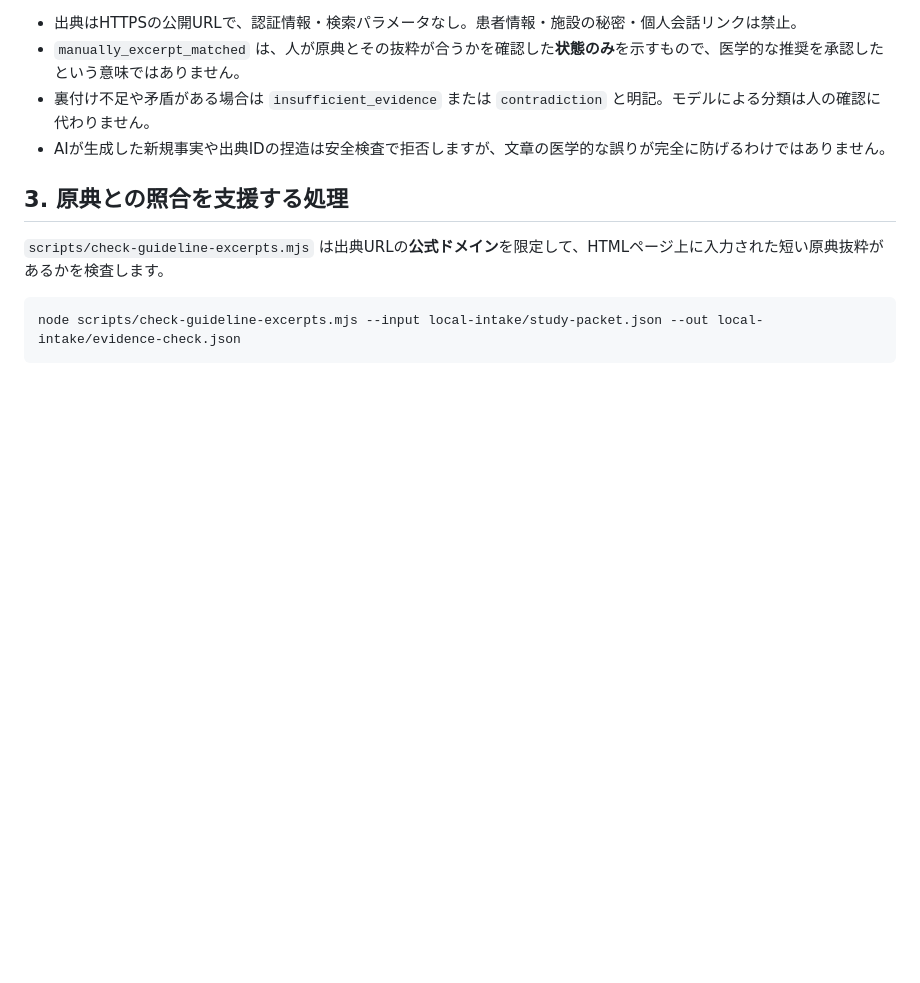
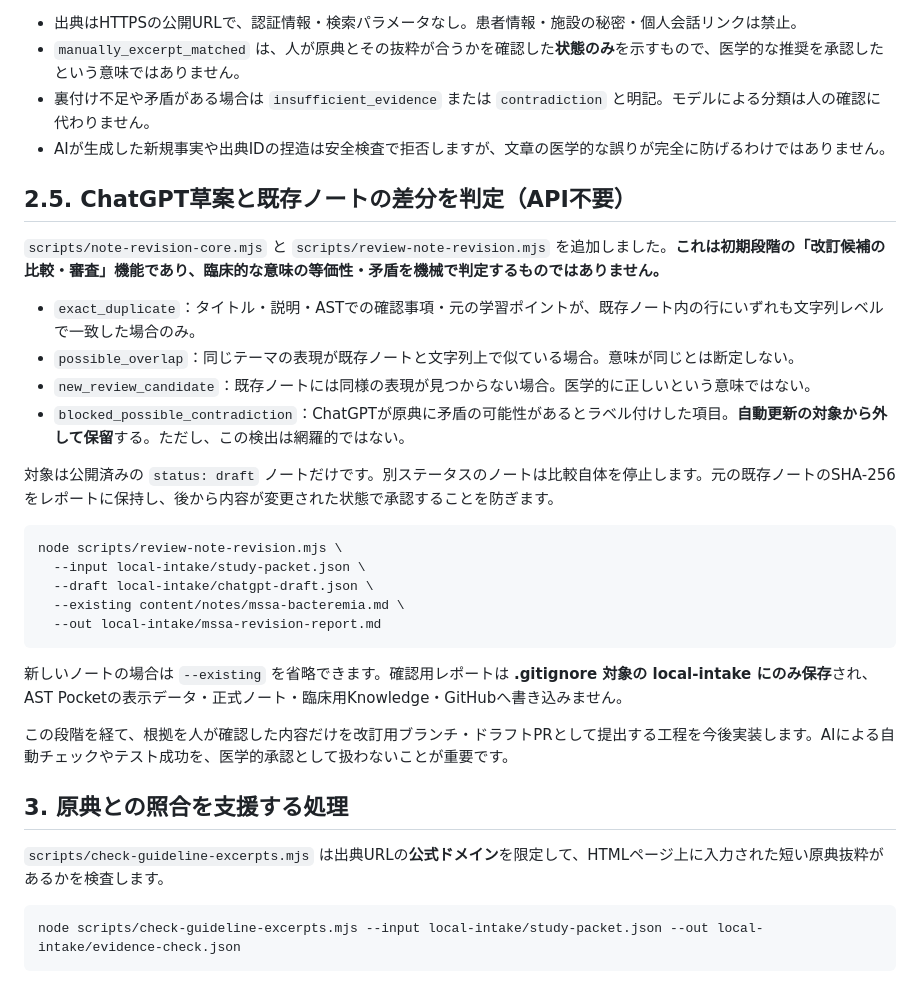
Before and after one commit to tutumi2011kt-gif/ast-pocket, a Markdown page: docs/AI_TEXTBOOK_PIPELINE_V1.md, the part around the change. GitHub-like rendering; blank space fills up the shorter version.

Commit message:
Document API-free draft-versus-note proposal statuses and safe local human review CLI

````diff
--- a/docs/AI_TEXTBOOK_PIPELINE_V1.md
+++ b/docs/AI_TEXTBOOK_PIPELINE_V1.md
@@ -65,6 +65,29 @@ node scripts/render-chatgpt-draft.mjs --input local-intake/study-packet.json --d
 - 裏付け不足や矛盾がある場合は `insufficient_evidence` または `contradiction` と明記。モデルによる分類は人の確認に代わりません。
 - AIが生成した新規事実や出典IDの捏造は安全検査で拒否しますが、文章の医学的な誤りが完全に防げるわけではありません。
 
+## 2.5. ChatGPT草案と既存ノートの差分を判定（API不要）
+
+`scripts/note-revision-core.mjs` と `scripts/review-note-revision.mjs` を追加しました。**これは初期段階の「改訂候補の比較・審査」機能であり、臨床的な意味の等価性・矛盾を機械で判定するものではありません。**
+
+- `exact_duplicate`：タイトル・説明・ASTでの確認事項・元の学習ポイントが、既存ノート内の行にいずれも文字列レベルで一致した場合のみ。
+- `possible_overlap`：同じテーマの表現が既存ノートと文字列上で似ている場合。意味が同じとは断定しない。
+- `new_review_candidate`：既存ノートには同様の表現が見つからない場合。医学的に正しいという意味ではない。
+- `blocked_possible_contradiction`：ChatGPTが原典に矛盾の可能性があるとラベル付けした項目。**自動更新の対象から外して保留**する。ただし、この検出は網羅的ではない。
+
+対象は公開済みの `status: draft` ノートだけです。別ステータスのノートは比較自体を停止します。元の既存ノートのSHA-256をレポートに保持し、後から内容が変更された状態で承認することを防ぎます。
+
+```bash
+node scripts/review-note-revision.mjs \
+  --input local-intake/study-packet.json \
+  --draft local-intake/chatgpt-draft.json \
+  --existing content/notes/mssa-bacteremia.md \
+  --out local-intake/mssa-revision-report.md
+```
+
+新しいノートの場合は `--existing` を省略できます。確認用レポートは **.gitignore 対象の local-intake にのみ保存**され、AST Pocketの表示データ・正式ノート・臨床用Knowledge・GitHubへ書き込みません。
+
+この段階を経て、根拠を人が確認した内容だけを改訂用ブランチ・ドラフトPRとして提出する工程を今後実装します。AIによる自動チェックやテスト成功を、医学的承認として扱わないことが重要です。
+
 ## 3. 原典との照合を支援する処理
 
 `scripts/check-guideline-excerpts.mjs` は出典URLの**公式ドメイン**を限定して、HTMLページ上に入力された短い原典抜粋があるかを検査します。
````
